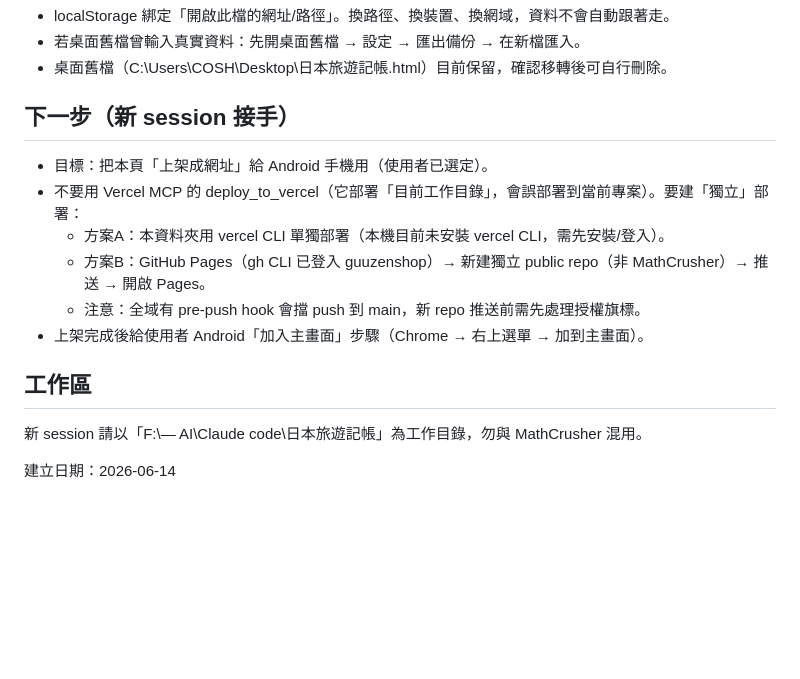
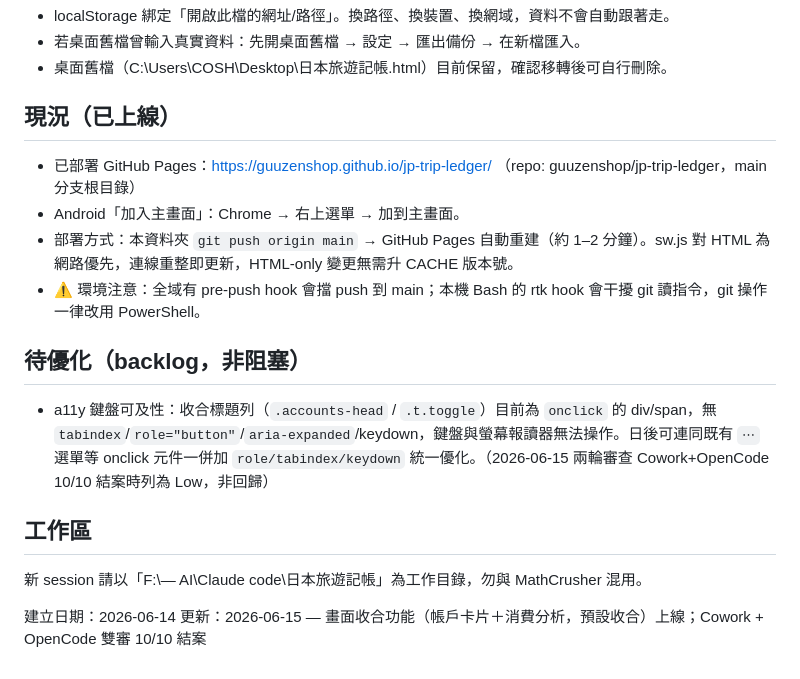
Before and after one commit to guuzenshop/jp-trip-ledger, a Markdown page: README.md, the part around the change. GitHub-like rendering; blank space fills up the shorter version.

Commit message:
docs(readme): 結案更新 — 標記已上線 + a11y backlog（Cowork+OpenCode 雙審 10/10）
Co-Authored-By: Claude Opus 4.8 <noreply@anthropic.com>

```diff
--- a/README.md
+++ b/README.md
@@ -35,15 +35,17 @@
 - 若桌面舊檔曾輸入真實資料：先開桌面舊檔 → 設定 → 匯出備份 → 在新檔匯入。
 - 桌面舊檔（C:\Users\COSH\Desktop\日本旅遊記帳.html）目前保留，確認移轉後可自行刪除。
 
-## 下一步（新 session 接手）
-- 目標：把本頁「上架成網址」給 Android 手機用（使用者已選定）。
-- 不要用 Vercel MCP 的 deploy_to_vercel（它部署「目前工作目錄」，會誤部署到當前專案）。要建「獨立」部署：
-  - 方案A：本資料夾用 vercel CLI 單獨部署（本機目前未安裝 vercel CLI，需先安裝/登入）。
-  - 方案B：GitHub Pages（gh CLI 已登入 guuzenshop）→ 新建獨立 public repo（非 MathCrusher）→ 推送 → 開啟 Pages。
-  - 注意：全域有 pre-push hook 會擋 push 到 main，新 repo 推送前需先處理授權旗標。
-- 上架完成後給使用者 Android「加入主畫面」步驟（Chrome → 右上選單 → 加到主畫面）。
+## 現況（已上線）
+- 已部署 GitHub Pages：https://guuzenshop.github.io/jp-trip-ledger/ （repo: guuzenshop/jp-trip-ledger，main 分支根目錄）
+- Android「加入主畫面」：Chrome → 右上選單 → 加到主畫面。
+- 部署方式：本資料夾 `git push origin main` → GitHub Pages 自動重建（約 1–2 分鐘）。sw.js 對 HTML 為網路優先，連線重整即更新，HTML-only 變更無需升 CACHE 版本號。
+- ⚠️ 環境注意：全域有 pre-push hook 會擋 push 到 main；本機 Bash 的 rtk hook 會干擾 git 讀指令，git 操作一律改用 PowerShell。
+
+## 待優化（backlog，非阻塞）
+- a11y 鍵盤可及性：收合標題列（`.accounts-head` / `.t.toggle`）目前為 `onclick` 的 div/span，無 `tabindex`/`role="button"`/`aria-expanded`/keydown，鍵盤與螢幕報讀器無法操作。日後可連同既有 `⋯` 選單等 onclick 元件一併加 `role/tabindex/keydown` 統一優化。（2026-06-15 兩輪審查 Cowork+OpenCode 10/10 結案時列為 Low，非回歸）
 
 ## 工作區
 新 session 請以「F:\— AI\Claude code\日本旅遊記帳」為工作目錄，勿與 MathCrusher 混用。
 
 建立日期：2026-06-14
+更新：2026-06-15 — 畫面收合功能（帳戶卡片＋消費分析，預設收合）上線；Cowork + OpenCode 雙審 10/10 結案
```
